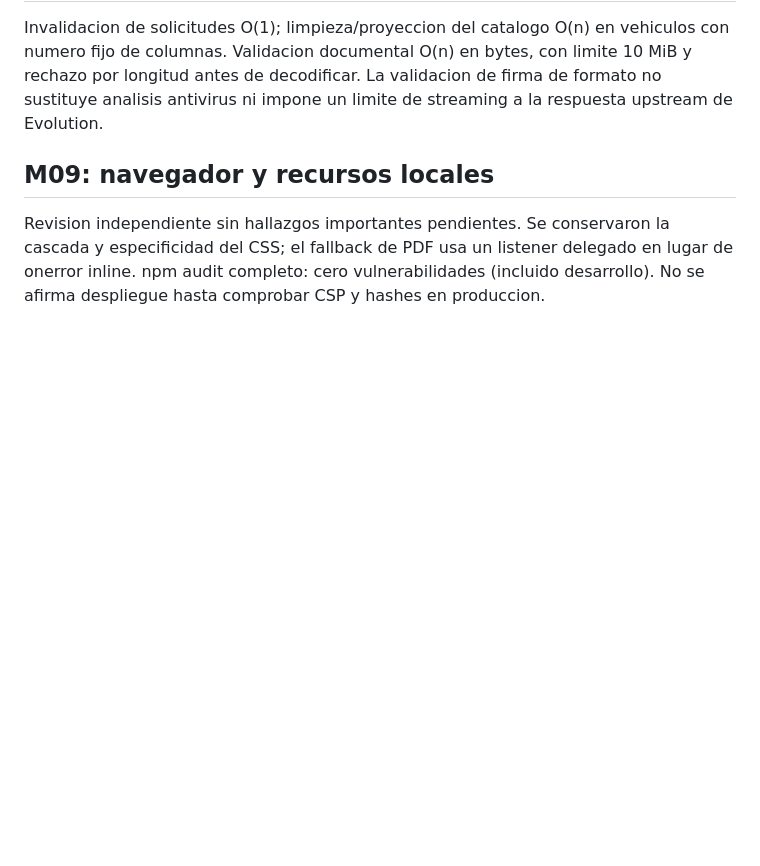
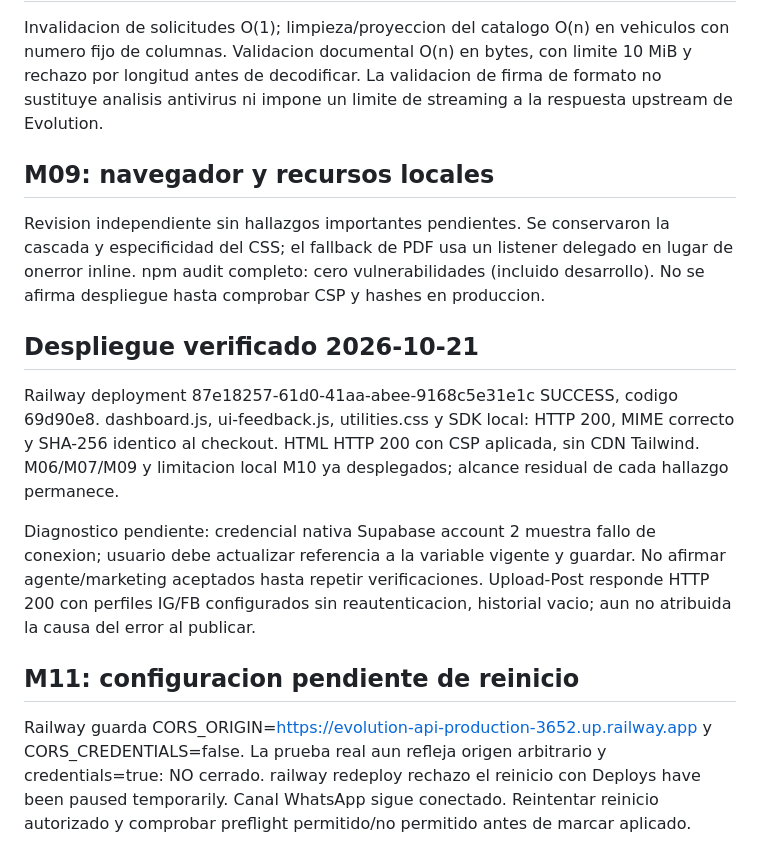
Before and after one commit to rizoa1333-dotcom/dashboard-lote-autos, a Markdown page: docs/security-remediation-2026-10-20.md, the part around the change. Drawn GitHub-style; blank space fills up the shorter version.

Commit message:
docs: record live browser deployment and pending credential CORS checks

```diff
--- a/docs/security-remediation-2026-10-20.md
+++ b/docs/security-remediation-2026-10-20.md
@@ -58,3 +58,13 @@ Invalidacion de solicitudes O(1); limpieza/proyeccion del catalogo O(n) en vehic
 ## M09: navegador y recursos locales
 
 Revision independiente sin hallazgos importantes pendientes. Se conservaron la cascada y especificidad del CSS; el fallback de PDF usa un listener delegado en lugar de onerror inline. npm audit completo: cero vulnerabilidades (incluido desarrollo). No se afirma despliegue hasta comprobar CSP y hashes en produccion.
+
+## Despliegue verificado 2026-10-21
+
+Railway deployment 87e18257-61d0-41aa-abee-9168c5e31e1c SUCCESS, codigo 69d90e8. dashboard.js, ui-feedback.js, utilities.css y SDK local: HTTP 200, MIME correcto y SHA-256 identico al checkout. HTML HTTP 200 con CSP aplicada, sin CDN Tailwind. M06/M07/M09 y limitacion local M10 ya desplegados; alcance residual de cada hallazgo permanece.
+
+Diagnostico pendiente: credencial nativa Supabase account 2 muestra fallo de conexion; usuario debe actualizar referencia a la variable vigente y guardar. No afirmar agente/marketing aceptados hasta repetir verificaciones. Upload-Post responde HTTP 200 con perfiles IG/FB configurados sin reautenticacion, historial vacio; aun no atribuida la causa del error al publicar.
+
+## M11: configuracion pendiente de reinicio
+
+Railway guarda CORS_ORIGIN=https://evolution-api-production-3652.up.railway.app y CORS_CREDENTIALS=false. La prueba real aun refleja origen arbitrario y credentials=true: NO cerrado. railway redeploy rechazo el reinicio con Deploys have been paused temporarily. Canal WhatsApp sigue conectado. Reintentar reinicio autorizado y comprobar preflight permitido/no permitido antes de marcar aplicado.
```
